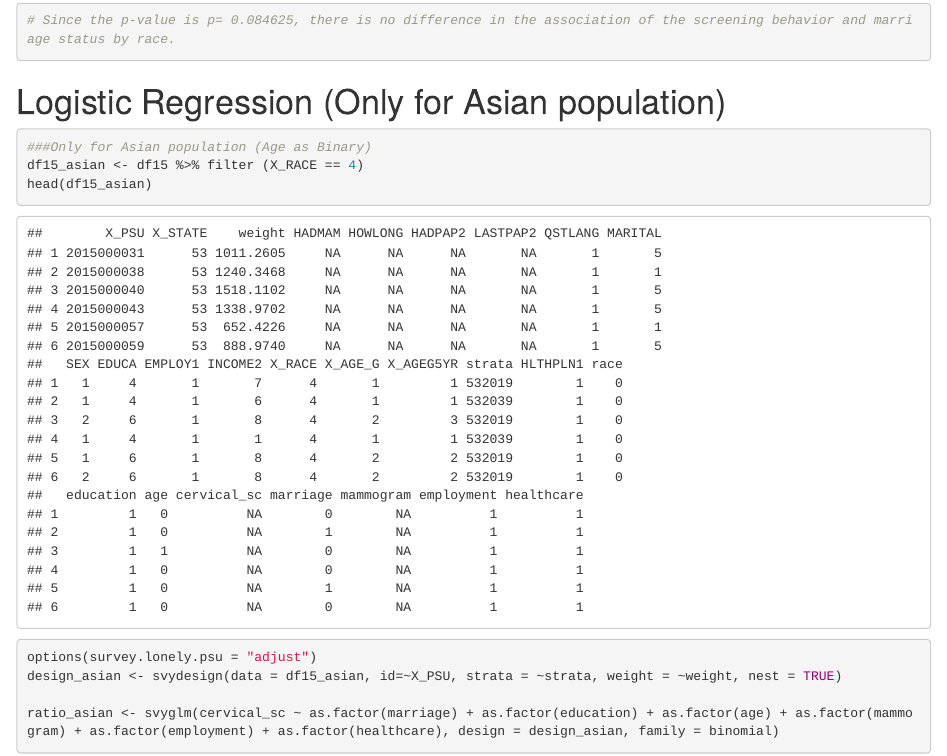
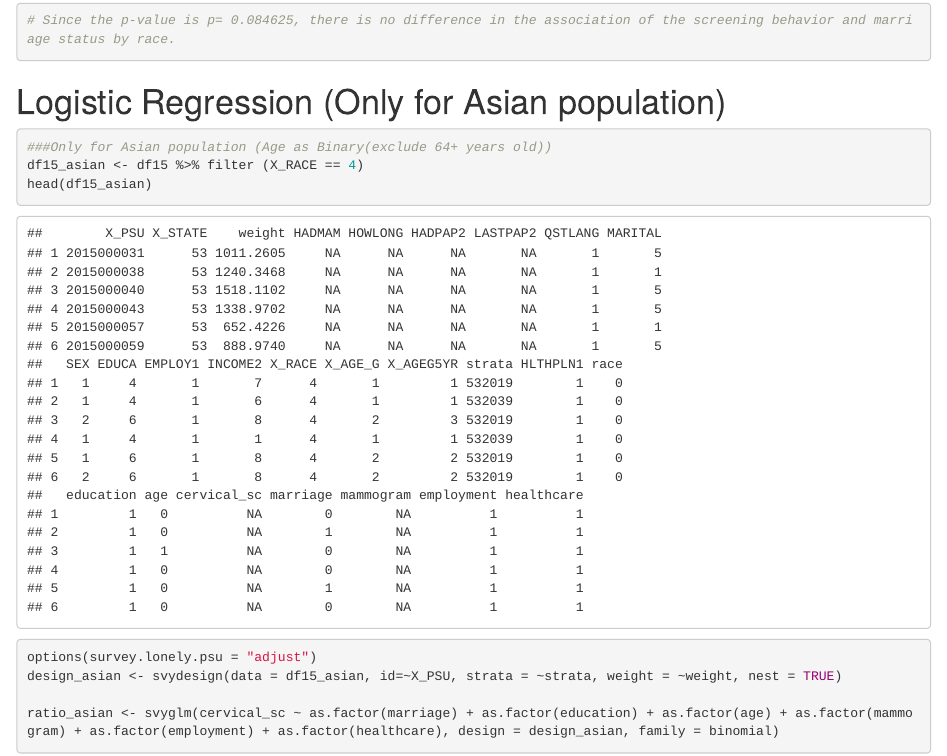
Before and after one commit to hitomik723/PHPDA, an R Markdown document (unweighted_analysis_phpda.Rmd): the page in a window 1100 px wide, from 2950 px down. Rendered offline with R 4.5, knitr and Pandoc, with nearby package versions; some code elsewhere in the file could not run offline.

Commit message:
Change testing

````diff
--- a/unweighted_analysis_phpda.Rmd
+++ b/unweighted_analysis_phpda.Rmd
@@ -602,7 +602,7 @@ anova(nested, ratio_interaction, test = "Chisq", method = "LRT")
 
 # Logistic Regression (Only for Asian population)
 ```{r}
-###Only for Asian population (Age as Binary)
+###Only for Asian population (Age as Binary(exclude 64+ years old))
 df15_asian <- df15 %>% filter (X_RACE == 4)
 head(df15_asian)
 options(survey.lonely.psu = "adjust")
````
